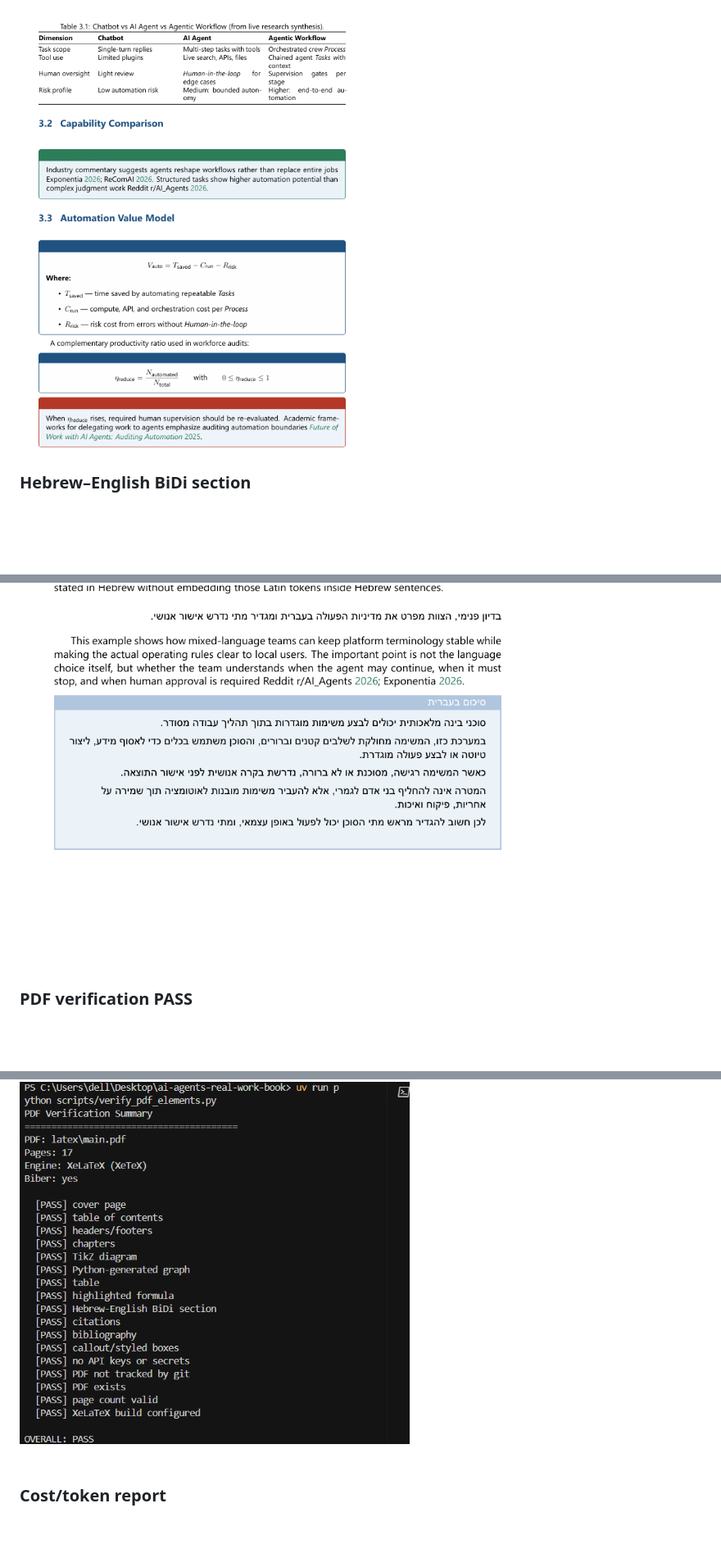
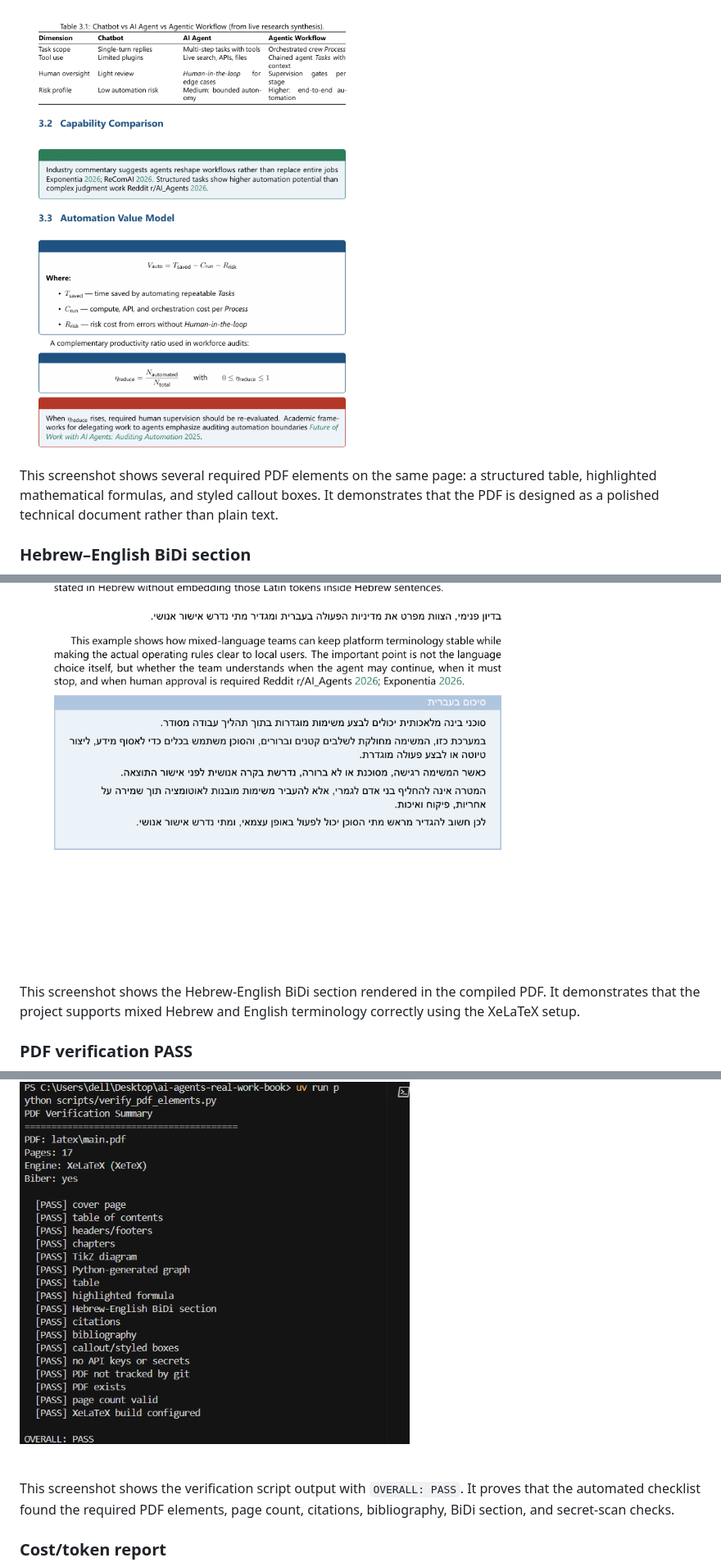
Before and after one commit to Emansa12/ai-agents-real-work-book, a Markdown page: README.md, 3 parts joined by grey strips. Shown at 82% size. Drawn GitHub-style; blank space fills up the shorter version.

```diff
--- a/README.md
+++ b/README.md
@@ -333,14 +339,20 @@ The following screenshots provide visual evidence for key submission requirement
 ### Required PDF elements
 
 ![Required PDF elements](docs/screenshots/required_pdf_elements.png)
+
+This screenshot shows several required PDF elements on the same page: a structured table, highlighted mathematical formulas, and styled callout boxes. It demonstrates that the PDF is designed as a polished technical document rather than plain text.
 
 ### Hebrew–English BiDi section
 
 ![Hebrew-English BiDi section](docs/screenshots/bidi_section.png)
 
+This screenshot shows the Hebrew-English BiDi section rendered in the compiled PDF. It demonstrates that the project supports mixed Hebrew and English terminology correctly using the XeLaTeX setup.
+
 ### PDF verification PASS
 
 ![PDF verification PASS](docs/screenshots/pdf_verification_pass.png)
+
+This screenshot shows the verification script output with `OVERALL: PASS`. It proves that the automated checklist found the required PDF elements, page count, citations, bibliography, BiDi section, and secret-scan checks.
 
 ### Cost/token report
 
```
Also changed, not shown: other parts of README.md (+10 -0 lines).
